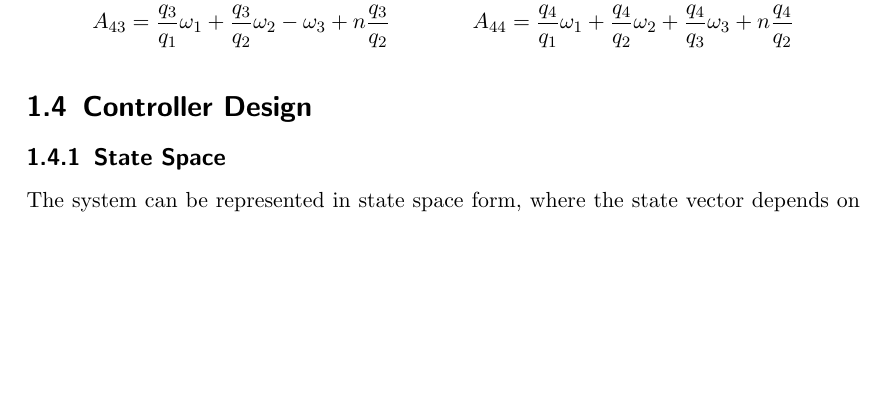
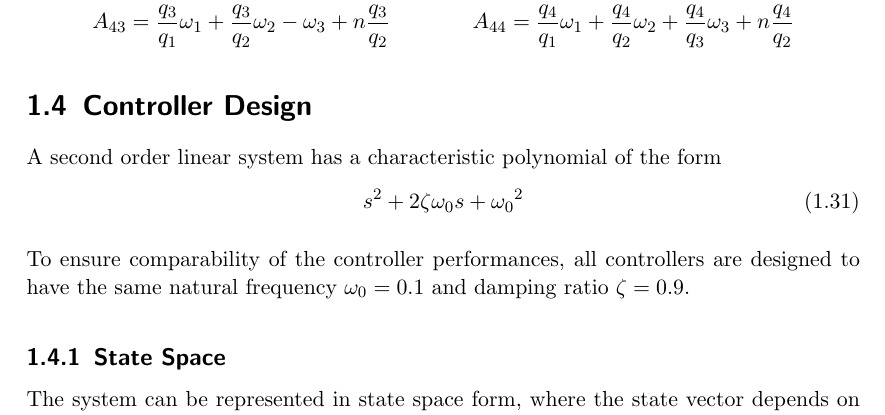
Before and after one commit to seasat/nonlinear-control-system, a LaTeX document (doc/report/report.tex, which reads doc/report/tex/section_controllers.tex): part of page 10 of 21, cut so that both start at the same text, the shorter picture padded with empty space. Compiled offline with pdfLaTeX.

Commit message:
add natural frequency and damping ratio

```diff
--- a/doc/report/tex/section_controllers.tex
+++ b/doc/report/tex/section_controllers.tex
@@ -1,5 +1,13 @@
 
 \section{Controller Design}
+A second order linear system has a characteristic polynomial of the form
+\begin{equation}
+    s^2 + 2 \gls{sy:zeta} \gls{sy:omega_0} s + \gls{sy:omega_0}^2
+\end{equation}
+
+To ensure comparability of the controller performances, all controllers are designed to have the same natural frequency $\gls{sy:omega_0} = 0.1$ and damping ratio $\gls{sy:zeta} = 0.9$.
+
+
 \subsection{State Space}
 The system can be represented in state space form, where the state vector depends on the attitude representation used.
 The control problem is a second order system, where the controller acts on the torque which is in turn integrated twice to obtain the attitude, which is the control variable.
```
